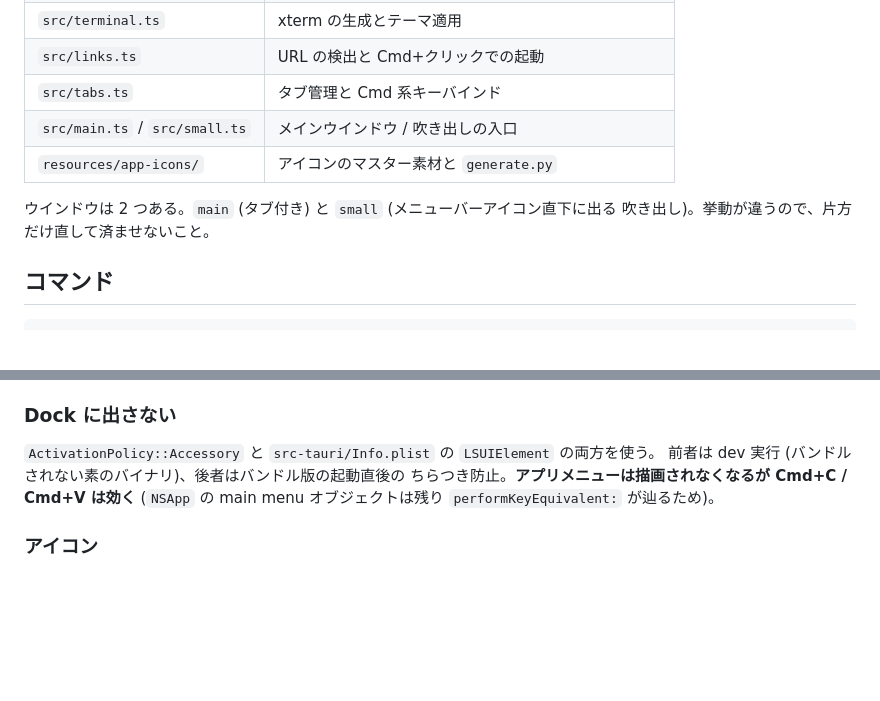
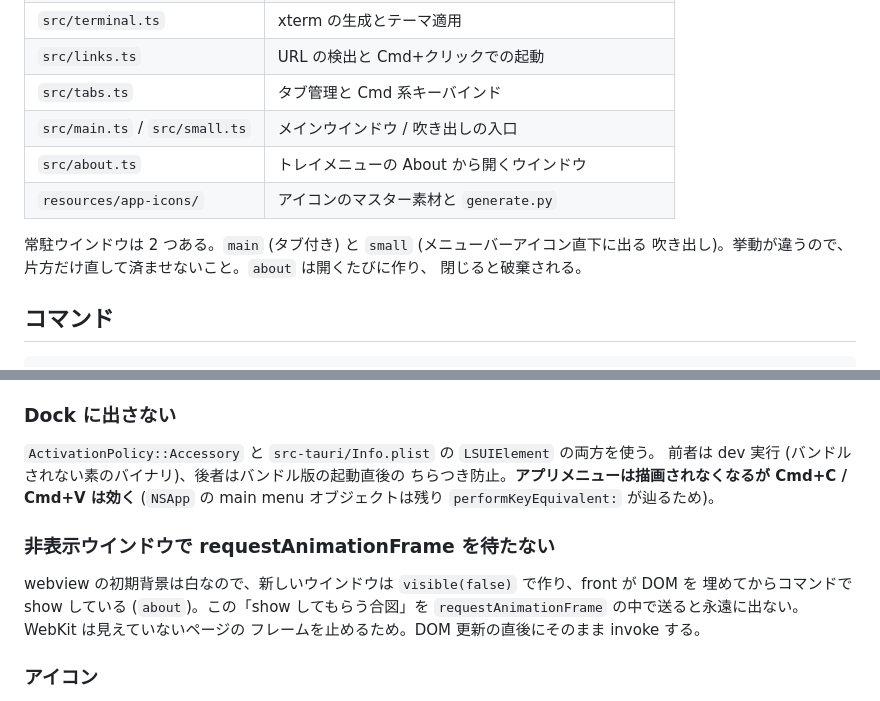
Before and after one commit to cyberneura/astragal, a Markdown page: AGENTS.md, 2 parts joined by grey strips. Drawn GitHub-style; blank space fills up the shorter version.

Commit message:
docs: AGENTS.md に about ウインドウと非表示ウインドウでの rAF の注意を追記する

```diff
--- a/AGENTS.md
+++ b/AGENTS.md
@@ -25,10 +25,12 @@ public リポジトリなので、**README・UI 文字列・エラーメッセ
 | `src/links.ts` | URL の検出と Cmd+クリックでの起動 |
 | `src/tabs.ts` | タブ管理と Cmd 系キーバインド |
 | `src/main.ts` / `src/small.ts` | メインウインドウ / 吹き出しの入口 |
+| `src/about.ts` | トレイメニューの About から開くウインドウ |
 | `resources/app-icons/` | アイコンのマスター素材と `generate.py` |
 
-ウインドウは 2 つある。`main` (タブ付き) と `small` (メニューバーアイコン直下に出る
-吹き出し)。挙動が違うので、片方だけ直して済ませないこと。
+常駐ウインドウは 2 つある。`main` (タブ付き) と `small` (メニューバーアイコン直下に出る
+吹き出し)。挙動が違うので、片方だけ直して済ませないこと。`about` は開くたびに作り、
+閉じると破棄される。
 
 ## コマンド
 
@@ -76,6 +78,13 @@ GitHub Release を公開するので、**PR に version bump を含めるとマ
 ちらつき防止。**アプリメニューは描画されなくなるが Cmd+C / Cmd+V は効く**
 (`NSApp` の main menu オブジェクトは残り `performKeyEquivalent:` が辿るため)。
 
+### 非表示ウインドウで requestAnimationFrame を待たない
+
+webview の初期背景は白なので、新しいウインドウは `visible(false)` で作り、front が DOM を
+埋めてからコマンドで show している (`about`)。この「show してもらう合図」を
+`requestAnimationFrame` の中で送ると永遠に出ない。WebKit は見えていないページの
+フレームを止めるため。DOM 更新の直後にそのまま invoke する。
+
 ### アイコン
 
 用途ごとに余白と色の扱いが違う。手順は `README.md` の「アイコン」を参照。
```
